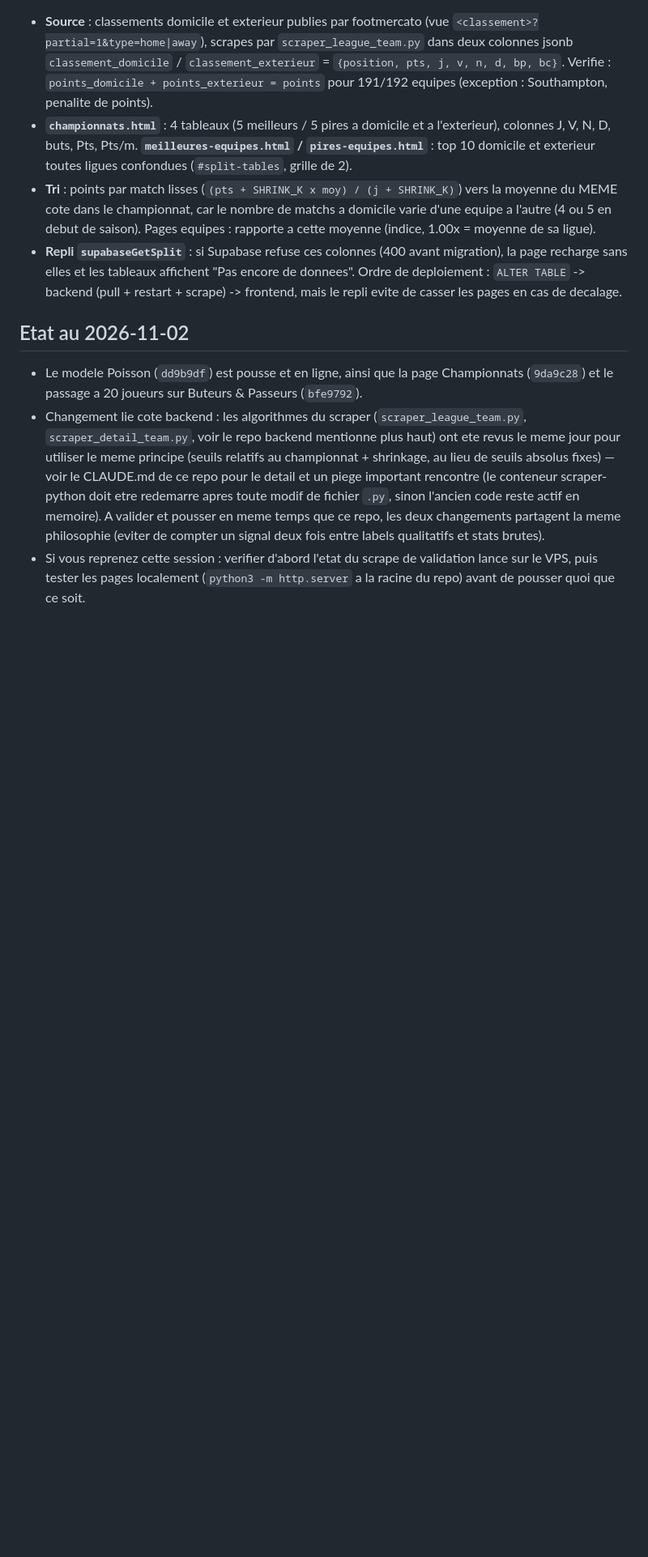
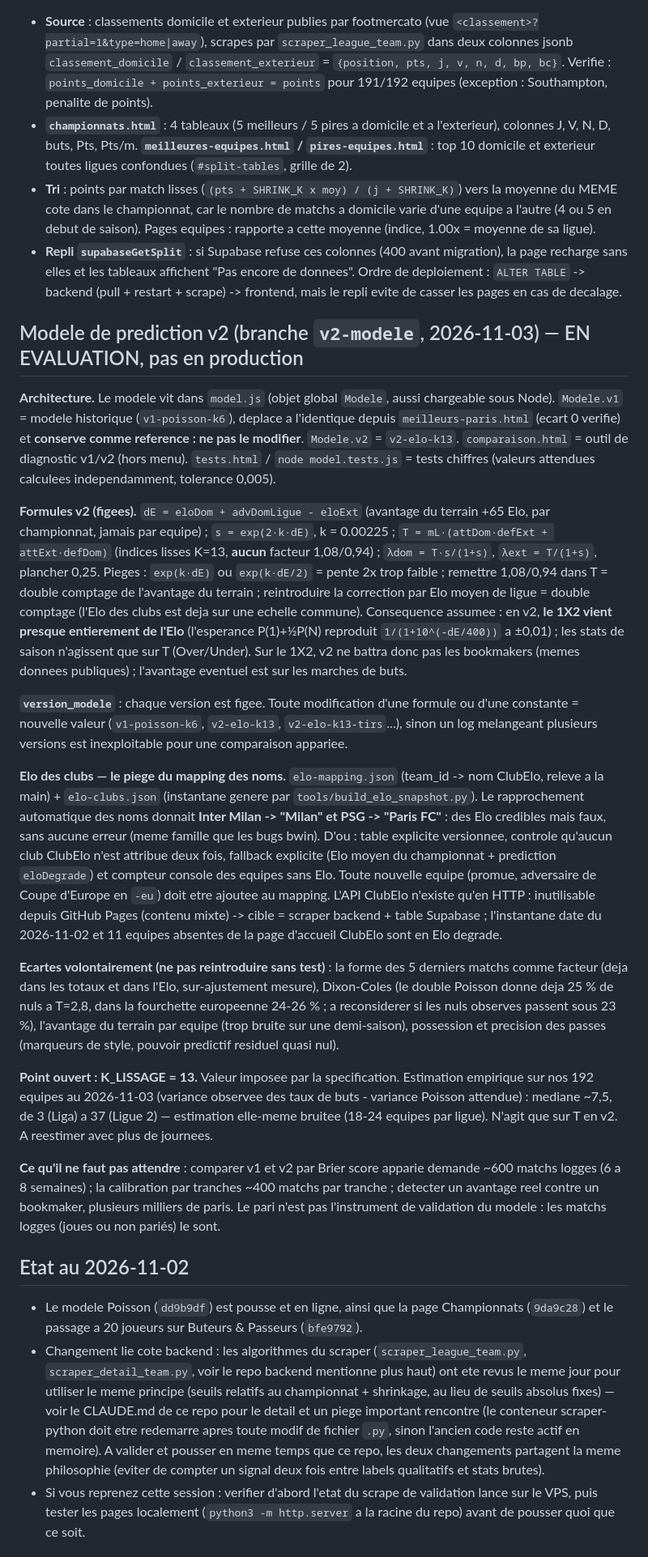
Before and after one commit to yantheo/agent-ia-rag-football-analyst, a Markdown page: CLAUDE.md, the part around the change. Shown at 81% size. Rendered like a GitHub page; blank space fills up the shorter version.

Commit message:
Documente le modele v2, version_modele, le piege du mapping et les choix ecartes
Co-Authored-By: Claude Opus 5.5 <noreply@anthropic.com>

```diff
--- a/CLAUDE.md
+++ b/CLAUDE.md
@@ -219,6 +219,54 @@ exclure les lignes orphelines d'une saison precedente). Le championnat choisi es
   backend (pull + restart + scrape) -> frontend, mais le repli evite de casser les pages en cas de
   decalage.
 
+## Modele de prediction v2 (branche `v2-modele`, 2026-11-03) — EN EVALUATION, pas en production
+
+**Architecture.** Le modele vit dans `model.js` (objet global `Modele`, aussi chargeable sous Node).
+`Modele.v1` = modele historique (`v1-poisson-k6`), deplace a l'identique depuis `meilleurs-paris.html`
+(ecart 0 verifie) et **conserve comme reference : ne pas le modifier**. `Modele.v2` = `v2-elo-k13`.
+`comparaison.html` = outil de diagnostic v1/v2 (hors menu). `tests.html` / `node model.tests.js` = tests
+chiffres (valeurs attendues calculees independamment, tolerance 0,005).
+
+**Formules v2 (figees).** `dE = eloDom + advDomLigue - eloExt` (avantage du terrain +65 Elo, par
+championnat, jamais par equipe) ; `s = exp(2·k·dE)`, k = 0.00225 ; `T = mL·(attDom·defExt + attExt·defDom)`
+(indices lisses K=13, **aucun** facteur 1,08/0,94) ; `λdom = T·s/(1+s)`, `λext = T/(1+s)`, plancher 0,25.
+Pieges : `exp(k·dE)` ou `exp(k·dE/2)` = pente 2x trop faible ; remettre 1,08/0,94 dans T = double comptage
+de l'avantage du terrain ; reintroduire la correction par Elo moyen de ligue = double comptage (l'Elo des
+clubs est deja sur une echelle commune). Consequence assumee : en v2, **le 1X2 vient presque entierement
+de l'Elo** (l'esperance P(1)+½P(N) reproduit `1/(1+10^(-dE/400))` a ±0,01) ; les stats de saison
+n'agissent que sur T (Over/Under). Sur le 1X2, v2 ne battra donc pas les bookmakers (memes donnees
+publiques) ; l'avantage eventuel est sur les marches de buts.
+
+**`version_modele`** : chaque version est figee. Toute modification d'une formule ou d'une constante
+= nouvelle valeur (`v1-poisson-k6`, `v2-elo-k13`, `v2-elo-k13-tirs`...), sinon un log melangeant
+plusieurs versions est inexploitable pour une comparaison appariee.
+
+**Elo des clubs — le piege du mapping des noms.** `elo-mapping.json` (team_id -> nom ClubElo, releve a
+la main) + `elo-clubs.json` (instantane genere par `tools/build_elo_snapshot.py`). Le rapprochement
+automatique des noms donnait **Inter Milan -> "Milan" et PSG -> "Paris FC"** : des Elo credibles mais
+faux, sans aucune erreur (meme famille que les bugs bwin). D'ou : table explicite versionnee, controle
+qu'aucun club ClubElo n'est attribue deux fois, fallback explicite (Elo moyen du championnat + prediction
+`eloDegrade`) et compteur console des equipes sans Elo. Toute nouvelle equipe (promue, adversaire de
+Coupe d'Europe en `-eu`) doit etre ajoutee au mapping. L'API ClubElo n'existe qu'en HTTP : inutilisable
+depuis GitHub Pages (contenu mixte) -> cible = scraper backend + table Supabase ; l'instantane date du
+2026-11-02 et 11 equipes absentes de la page d'accueil ClubElo sont en Elo degrade.
+
+**Ecartes volontairement (ne pas reintroduire sans test)** : la forme des 5 derniers matchs comme
+facteur (deja dans les totaux et dans l'Elo, sur-ajustement mesure), Dixon-Coles (le double Poisson donne
+deja 25 % de nuls a T=2,8, dans la fourchette europeenne 24-26 % ; a reconsiderer si les nuls observes
+passent sous 23 %), l'avantage du terrain par equipe (trop bruite sur une demi-saison), possession et
+precision des passes (marqueurs de style, pouvoir predictif residuel quasi nul).
+
+**Point ouvert : K_LISSAGE = 13.** Valeur imposee par la specification. Estimation empirique sur nos
+192 equipes au 2026-11-03 (variance observee des taux de buts - variance Poisson attendue) : mediane
+~7,5, de 3 (Liga) a 37 (Ligue 2) — estimation elle-meme bruitee (18-24 equipes par ligue). N'agit que
+sur T en v2. A reestimer avec plus de journees.
+
+**Ce qu'il ne faut pas attendre** : comparer v1 et v2 par Brier score apparie demande ~600 matchs
+logges (6 a 8 semaines) ; la calibration par tranches ~400 matchs par tranche ; detecter un avantage
+reel contre un bookmaker, plusieurs milliers de paris. Le pari n'est pas l'instrument de validation du
+modele : les matchs logges (joues ou non pariés) le sont.
+
 ## Etat au 2026-11-02
 
 - Le modele Poisson (`dd9b9df`) est pousse et en ligne, ainsi que la page Championnats (`9da9c28`) et
```
